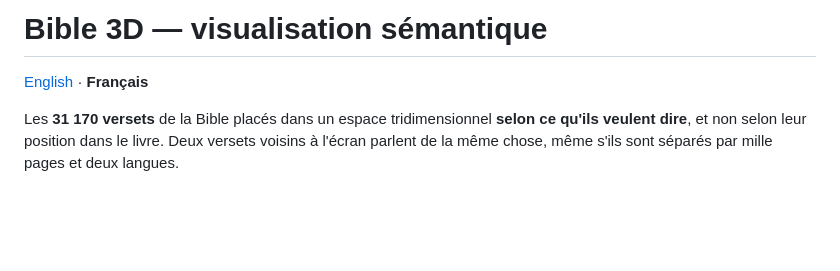
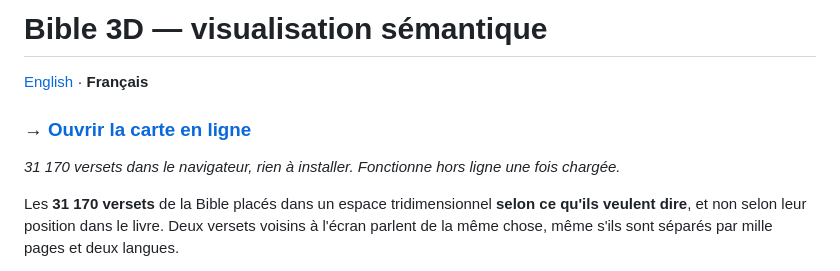
Before and after one commit to Macmachi/bible-3D, a Markdown page: README.fr.md, the part around the change. GitHub-like rendering; blank space fills up the shorter version.

Commit message:
Link the live map from the top of both READMEs
Someone landing on the repository should be able to open the thing before
reading how it was built.

Co-Authored-By: Claude Fable 5 <noreply@anthropic.com>

```diff
--- a/README.fr.md
+++ b/README.fr.md
@@ -1,6 +1,11 @@
 # Bible 3D — visualisation sémantique
 
 [English](README.md) · **Français**
+
+### → [Ouvrir la carte en ligne](https://macmachi.github.io/bible-3D/)
+
+*31 170 versets dans le navigateur, rien à installer. Fonctionne hors ligne une
+fois chargée.*
 
 Les **31 170 versets** de la Bible placés dans un espace tridimensionnel **selon
 ce qu'ils veulent dire**, et non selon leur position dans le livre. Deux versets
```
Also changed, not shown: README.md (+4 -0 lines).
